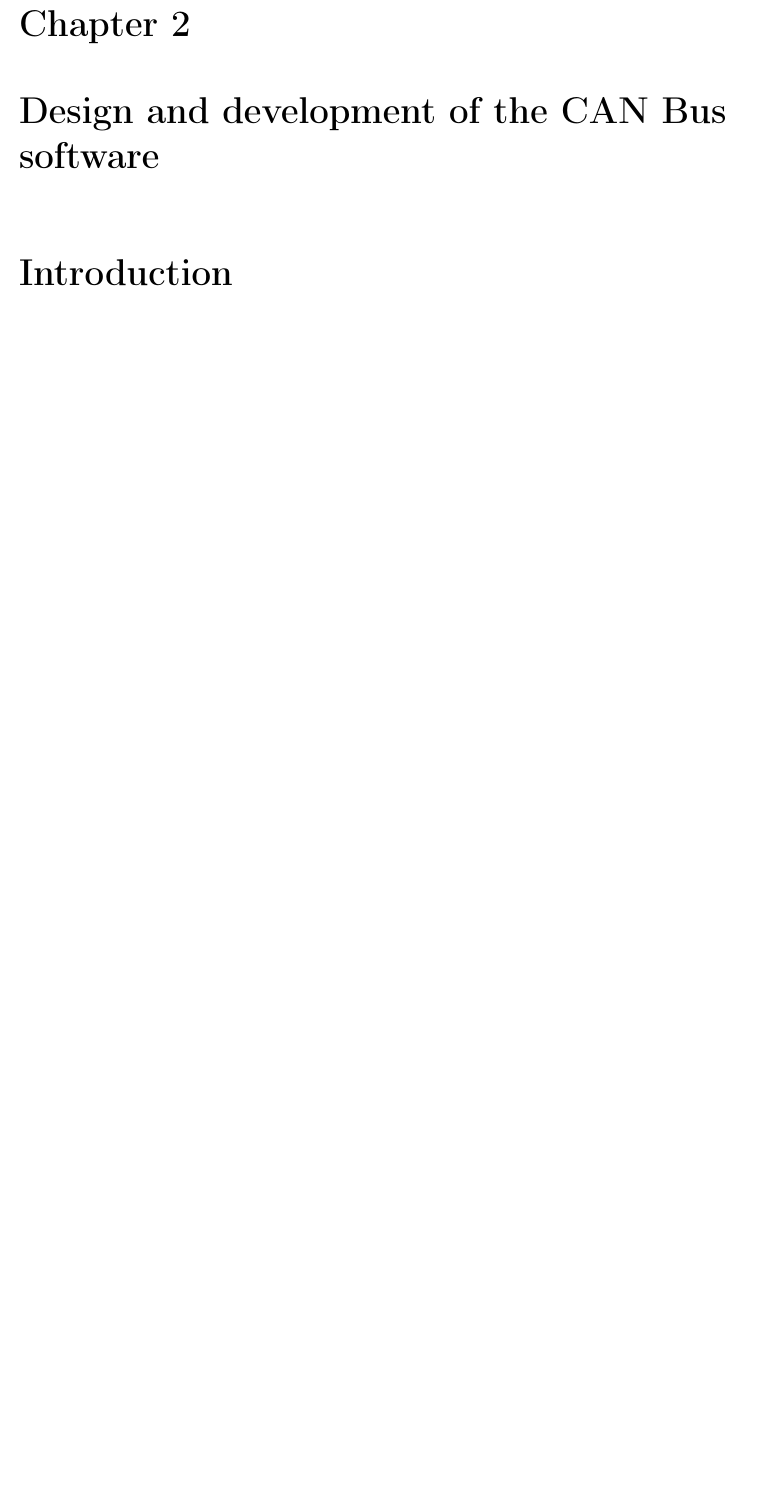
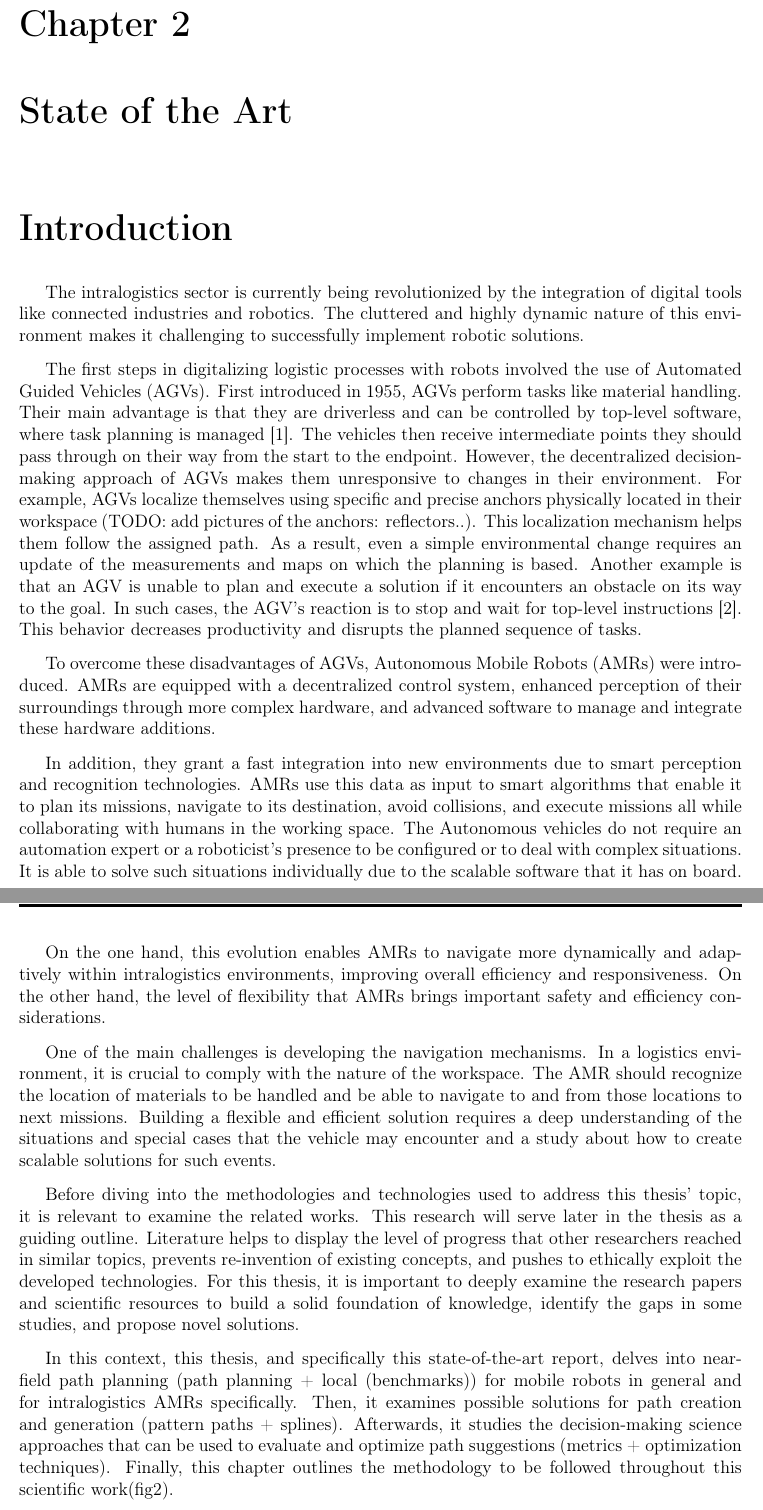
Before and after one commit to IlefatKion/Thesis, a LaTeX thesis (main.tex, which reads chapters/chap1.tex): part of page 21 of 29 before the commit and two parts of pages 21 and 22 of 30 after it, the two joined at a grey line, cut so that both start at the same text, the shorter picture padded with empty space. Compiled offline with pdfLaTeX.

Commit message:
work methodology

```diff
--- a/chapters/chap1.tex
+++ b/chapters/chap1.tex
@@ -1,5 +1,68 @@
-\chapter{Design and development of the CAN Bus software}
+\chapter{State of the Art}
 
 \renewcommand{\chaptername}{Chapter}
 
 \section*{Introduction}
+
+The intralogistics sector is currently being revolutionized by the integration of
+digital tools like connected industries and robotics. The cluttered and highly dynamic
+nature of this environment makes it challenging to successfully implement robotic
+solutions.
+
+The first steps in digitalizing logistic processes with robots involved the use of
+Automated Guided Vehicles (AGVs). First introduced in 1955, AGVs perform tasks like
+material handling. Their main advantage is that they are driverless and can be
+controlled by top-level software, where task planning is managed [1]. The vehicles
+then receive intermediate points they should pass through on their way from the start
+to the endpoint. However, the decentralized decision-making approach of AGVs makes them
+unresponsive to changes in their environment. For example, AGVs localize themselves
+using specific and precise anchors physically located in their workspace
+(TODO: add pictures of the anchors: reflectors..).
+This localization mechanism helps them follow the assigned path. As a result, even
+a simple environmental change requires an update of the measurements and maps on
+which the planning is based. Another example is that an AGV is unable to plan and
+execute a solution if it encounters an obstacle on its way to the goal. In such cases,
+the AGV’s reaction is to stop and wait for top-level instructions [2]. This behavior
+decreases productivity and disrupts the planned sequence of tasks.
+
+To overcome these disadvantages of AGVs, Autonomous Mobile Robots (AMRs) were introduced.
+AMRs are equipped with a decentralized control system, enhanced perception of their
+surroundings through more complex hardware, and advanced software to manage and integrate
+these hardware additions.
+
+In addition, they grant a fast integration into new environments due to smart perception
+and recognition technologies. AMRs use this data as input to smart algorithms that
+enable it to plan its missions, navigate to its destination, avoid collisions, and
+execute missions all while collaborating with humans in the working space. The
+Autonomous vehicles do not require an automation expert or a roboticist’s presence to
+be configured or to deal with complex situations. It is able to solve such situations
+individually due to the scalable software that it has on board.
+
+On the one hand, this evolution enables AMRs to navigate more dynamically and adaptively
+within intralogistics environments, improving overall efficiency and responsiveness.
+On the other hand, the level of flexibility that AMRs brings important safety and
+efficiency considerations.
+
+One of the main challenges is developing the navigation mechanisms. In a logistics
+environment, it is crucial to comply with the nature of the workspace. The AMR should
+recognize the location of materials to be handled and be able to navigate to and from
+those locations to next missions. Building a flexible and efficient solution requires a
+deep understanding of the situations and special cases that the vehicle may encounter
+and a study about how to create scalable solutions for such events.
+
+Before diving into the methodologies and technologies used to address this thesis’
+topic, it is relevant to examine the related works. This research will serve later in
+the thesis as a guiding outline. Literature helps to display the level of progress that
+other researchers reached in similar topics, prevents re-invention of existing concepts,
+and pushes to ethically exploit the developed technologies. For this thesis, it is
+important to deeply examine the research papers and scientific resources to build a
+solid foundation of knowledge, identify the gaps in some studies, and propose novel
+solutions.
+
+In this context, this thesis, and specifically this state-of-the-art report, delves
+into near-field path planning (path planning + local (benchmarks)) for mobile robots
+in general and for intralogistics AMRs specifically. Then, it examines possible
+solutions for path creation and generation (pattern paths + splines). Afterwards,
+it studies the decision-making science approaches that can be used to evaluate and
+optimize path suggestions (metrics + optimization techniques). Finally, this chapter
+outlines the methodology to be followed throughout this scientific work(fig2).
```
Also changed, not shown: chapters/chap0.tex (+1 -1 lines), main.tex (+1 -1 lines), other/bibliographie.tex (+6 -3 lines), main.pdf, 7 other files.
